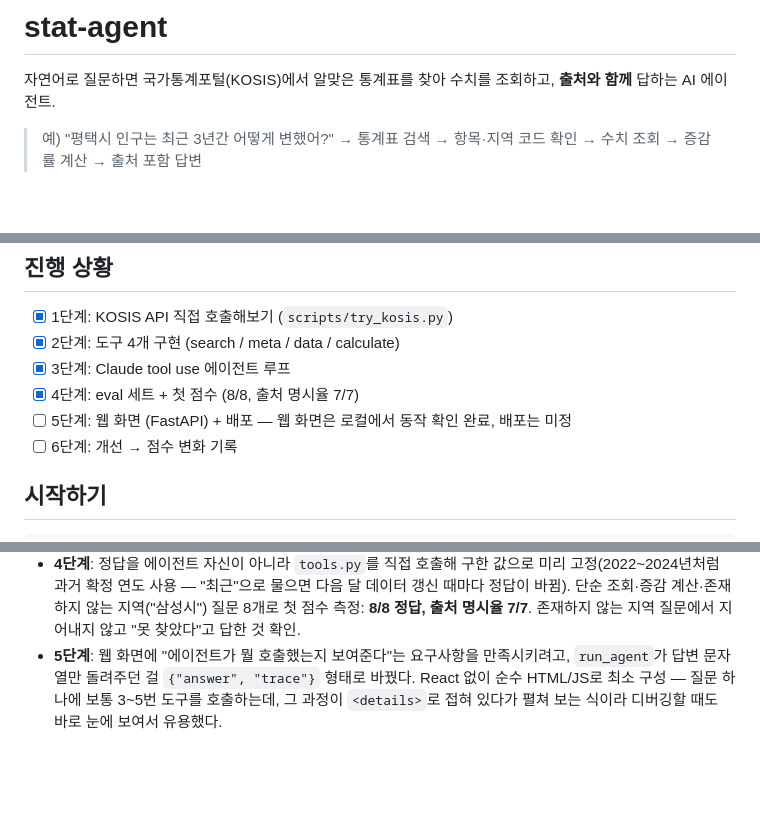
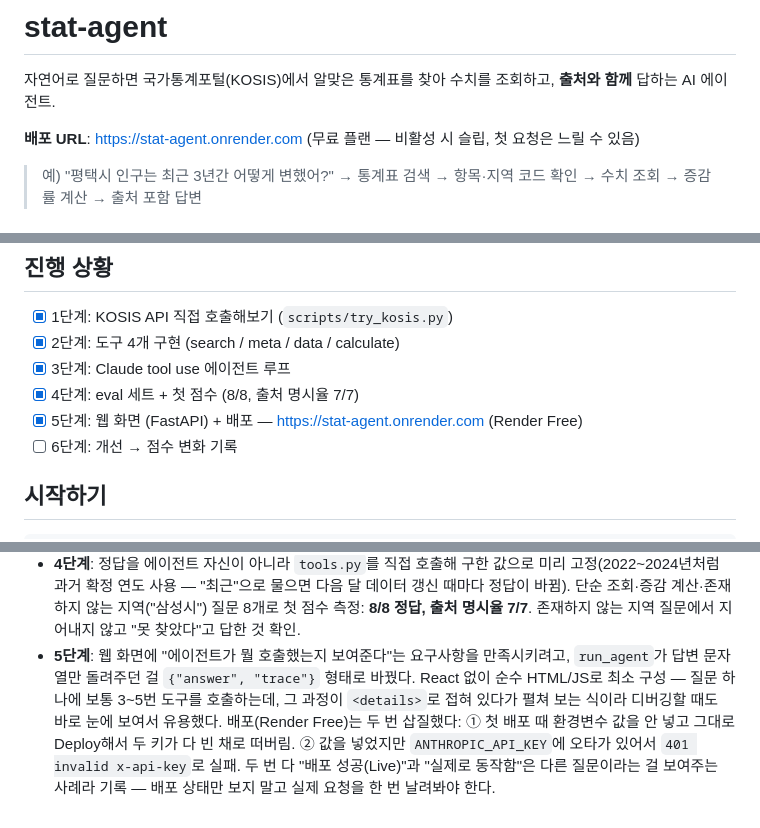
Before and after one commit to janghoyeol/stat-agent, a Markdown page: README.md, 3 parts joined by grey strips. GitHub-like rendering; blank space fills up the shorter version.

Commit message:
Record stage 5 deployment and live URL in README
Live on Render Free at stat-agent.onrender.com. Dev log notes two
deploy pitfalls hit along the way (empty env vars on first deploy,
then a typo'd ANTHROPIC_API_KEY) as a reminder that a "Live" status
doesn't mean the app actually works.

Co-Authored-By: Claude Sonnet 5 <noreply@anthropic.com>

```diff
--- a/README.md
+++ b/README.md
@@ -2,6 +2,8 @@
 
 자연어로 질문하면 국가통계포털(KOSIS)에서 알맞은 통계표를 찾아 수치를 조회하고,
 **출처와 함께** 답하는 AI 에이전트.
+
+**배포 URL**: https://stat-agent.onrender.com (무료 플랜 — 비활성 시 슬립, 첫 요청은 느릴 수 있음)
 
 > 예) "평택시 인구는 최근 3년간 어떻게 변했어?"
 > → 통계표 검색 → 항목·지역 코드 확인 → 수치 조회 → 증감률 계산 → 출처 포함 답변
@@ -17,7 +19,7 @@
 - [x] 2단계: 도구 4개 구현 (search / meta / data / calculate)
 - [x] 3단계: Claude tool use 에이전트 루프
 - [x] 4단계: eval 세트 + 첫 점수 (8/8, 출처 명시율 7/7)
-- [ ] 5단계: 웹 화면 (FastAPI) + 배포 — 웹 화면은 로컬에서 동작 확인 완료, 배포는 미정
+- [x] 5단계: 웹 화면 (FastAPI) + 배포 — https://stat-agent.onrender.com (Render Free)
 - [ ] 6단계: 개선 → 점수 변화 기록
 
 ## 시작하기
@@ -72,3 +74,4 @@ stat-agent/
 - **3단계**: `claude-haiku-5-5`로 에이전트 루프를 돌려보니 "평택시 인구는 최근 3년간 어떻게 변했어?" 질문에 대해 알맞은 표를 스스로 고르고(시군구/1세별 표), `name_filter`로 코드를 좁히고, `calculate_change`를 연도별로 4번 호출해 암산 없이 정확한 증감률을 계산했다. 저렴한 모델로도 이 정도 복잡도의 도구 체인은 충분히 처리됨 — 더 복잡한 질문(지역 비교, 모호한 키워드)에서 틀리면 Sonnet으로 올리는 걸 고려.
 - **4단계**: 정답을 에이전트 자신이 아니라 `tools.py`를 직접 호출해 구한 값으로 미리 고정(2022~2024년처럼 과거 확정 연도 사용 — "최근"으로 물으면 다음 달 데이터 갱신 때마다 정답이 바뀜). 단순 조회·증감 계산·존재하지 않는 지역("삼성시") 질문 8개로 첫 점수 측정: **8/8 정답, 출처 명시율 7/7**. 존재하지 않는 지역 질문에서 지어내지 않고 "못 찾았다"고 답한 것 확인.
 - **5단계**: 웹 화면에 "에이전트가 뭘 호출했는지 보여준다"는 요구사항을 만족시키려고, `run_agent`가 답변 문자열만 돌려주던 걸 `{"answer", "trace"}` 형태로 바꿨다. React 없이 순수 HTML/JS로 최소 구성 — 질문 하나에 보통 3~5번 도구를 호출하는데, 그 과정이 `<details>`로 접혀 있다가 펼쳐 보는 식이라 디버깅할 때도 바로 눈에 보여서 유용했다.
+  배포(Render Free)는 두 번 삽질했다: ① 첫 배포 때 환경변수 값을 안 넣고 그대로 Deploy해서 두 키가 다 빈 채로 떠버림. ② 값을 넣었지만 `ANTHROPIC_API_KEY`에 오타가 있어서 `401 invalid x-api-key`로 실패. 두 번 다 "배포 성공(Live)"과 "실제로 동작함"은 다른 질문이라는 걸 보여주는 사례라 기록 — 배포 상태만 보지 말고 실제 요청을 한 번 날려봐야 한다.
```
